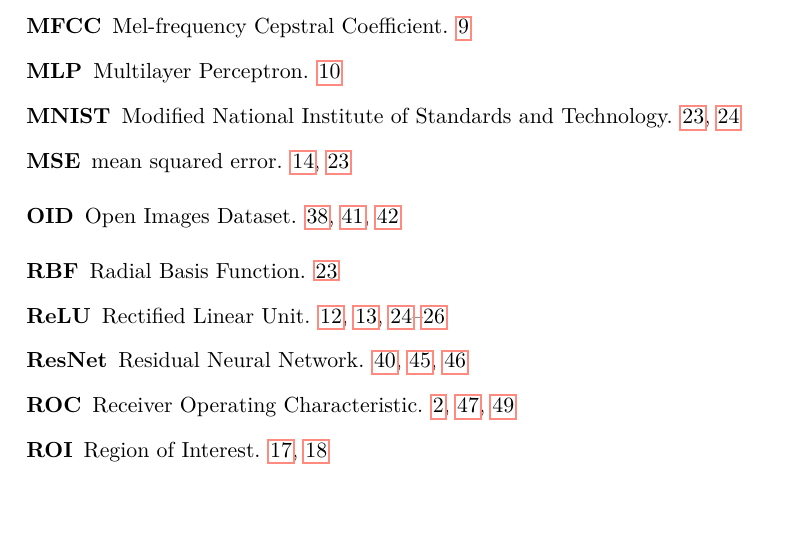
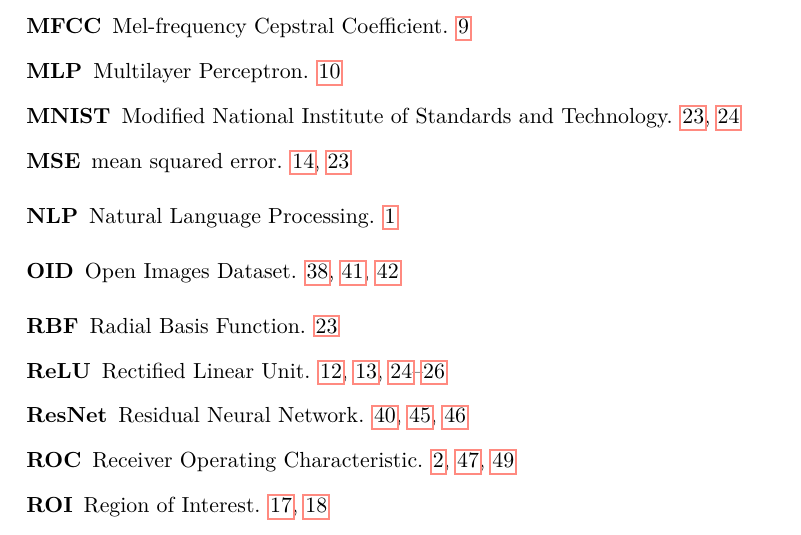
Before and after one commit to e1527193/flower-classification, a LaTeX thesis (thesis/thesis.tex): part of page 82 of 93, cut so that both start at the same text, the shorter picture padded with empty space. Compiled offline with pdfLaTeX.

Commit message:
Add NLP acronym

```diff
--- a/thesis/thesis.tex
+++ b/thesis/thesis.tex
@@ -75,6 +75,7 @@
 \setcurriculum{Software Engineering \& Internet Computing}{Software Engineering \& Internet Computing} % Sets the English and German name of the curriculum.
 
 \newacronym{xai}{XAI}{Explainable Artificial Intelligence}
+\newacronym{nlp}{NLP}{Natural Language Processing}
 \newacronym{grad-cam}{Grad-CAM}{Gradient-weighted Class Activation
   Mapping} \newacronym{cam}{CAM}{Class Activation Mapping}
 \newacronym{oid}{OID}{Open Images Dataset} \newacronym{ap}{AP}{Average
```
Also changed, not shown: thesis/thesis.pdf.
